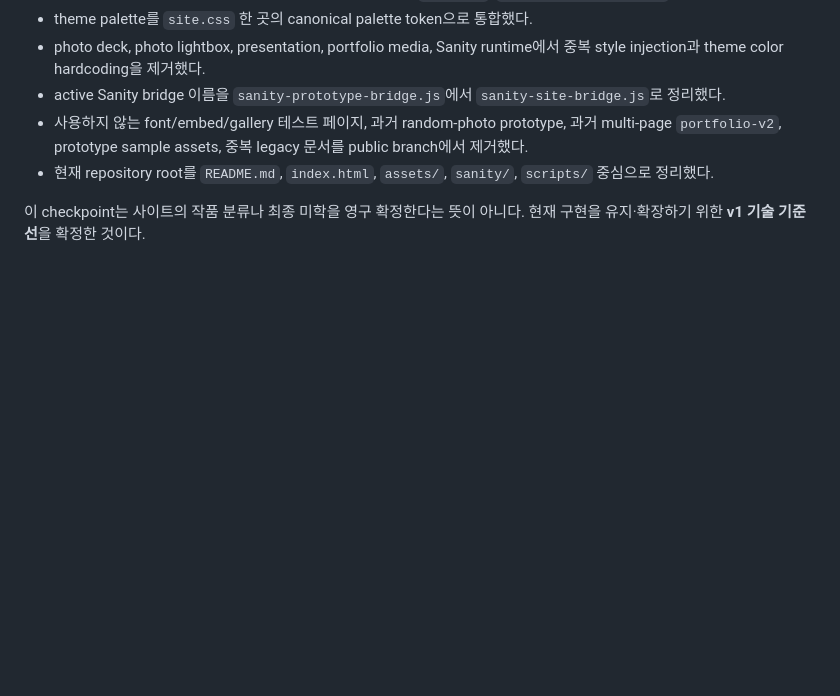
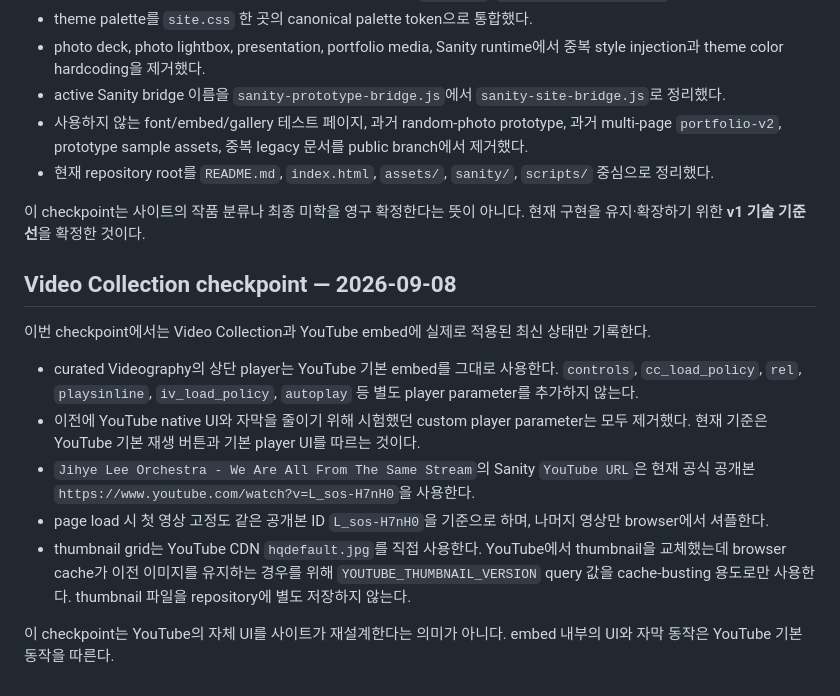
Before and after one commit to fromhoyeon/fromhoyeon.github.io, a Markdown page: README.md, the part around the change. GitHub-like rendering; blank space fills up the shorter version.

Commit message:
Checkpoint current video collection state

```diff
--- a/README.md
+++ b/README.md
@@ -138,3 +138,15 @@ GitHub가 관리하는 것:
 - 현재 repository root를 `README.md`, `index.html`, `assets/`, `sanity/`, `scripts/` 중심으로 정리했다.
 
 이 checkpoint는 사이트의 작품 분류나 최종 미학을 영구 확정한다는 뜻이 아니다. 현재 구현을 유지·확장하기 위한 **v1 기술 기준선**을 확정한 것이다.
+
+## Video Collection checkpoint — 2026-09-08
+
+이번 checkpoint에서는 Video Collection과 YouTube embed에 실제로 적용된 최신 상태만 기록한다.
+
+- curated Videography의 상단 player는 YouTube 기본 embed를 그대로 사용한다. `controls`, `cc_load_policy`, `rel`, `playsinline`, `iv_load_policy`, `autoplay` 등 별도 player parameter를 추가하지 않는다.
+- 이전에 YouTube native UI와 자막을 줄이기 위해 시험했던 custom player parameter는 모두 제거했다. 현재 기준은 YouTube 기본 재생 버튼과 기본 player UI를 따르는 것이다.
+- `Jihye Lee Orchestra - We Are All From The Same Stream`의 Sanity `YouTube URL`은 현재 공식 공개본 `https://www.youtube.com/watch?v=L_sos-H7nH0`을 사용한다.
+- page load 시 첫 영상 고정도 같은 공개본 ID `L_sos-H7nH0`을 기준으로 하며, 나머지 영상만 browser에서 셔플한다.
+- thumbnail grid는 YouTube CDN `hqdefault.jpg`를 직접 사용한다. YouTube에서 thumbnail을 교체했는데 browser cache가 이전 이미지를 유지하는 경우를 위해 `YOUTUBE_THUMBNAIL_VERSION` query 값을 cache-busting 용도로만 사용한다. thumbnail 파일을 repository에 별도 저장하지 않는다.
+
+이 checkpoint는 YouTube의 자체 UI를 사이트가 재설계한다는 의미가 아니다. embed 내부의 UI와 자막 동작은 YouTube 기본 동작을 따른다.
```
